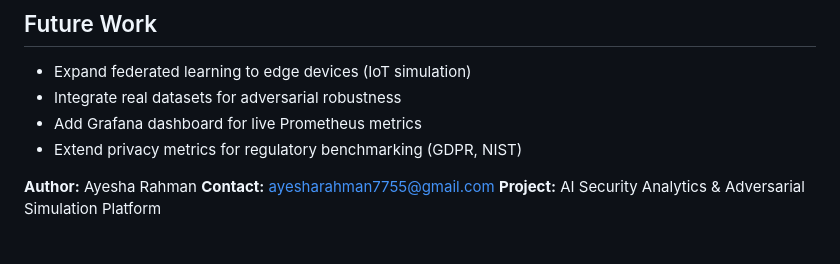
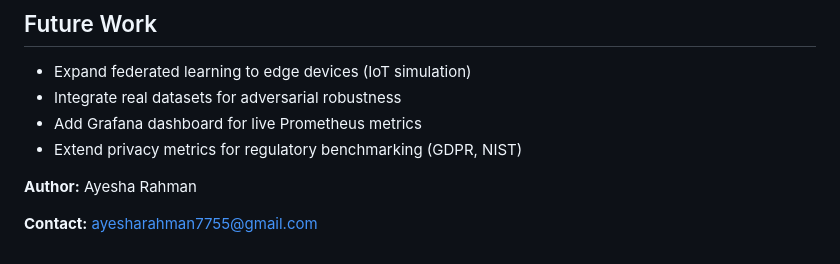
Before and after one commit to AyeshaRahman2002/PFM_project, a Markdown page: README.md, the part around the change. Drawn GitHub-style.

```diff
--- a/README.md
+++ b/README.md
@@ -162,5 +162,5 @@ flutter run -d macos
 * Extend privacy metrics for regulatory benchmarking (GDPR, NIST)
 
 **Author:** Ayesha Rahman
+
 **Contact:** [ayesharahman7755@gmail.com](mailto:ayesharahman7755@gmail.com)
-**Project:** AI Security Analytics & Adversarial Simulation Platform
```
